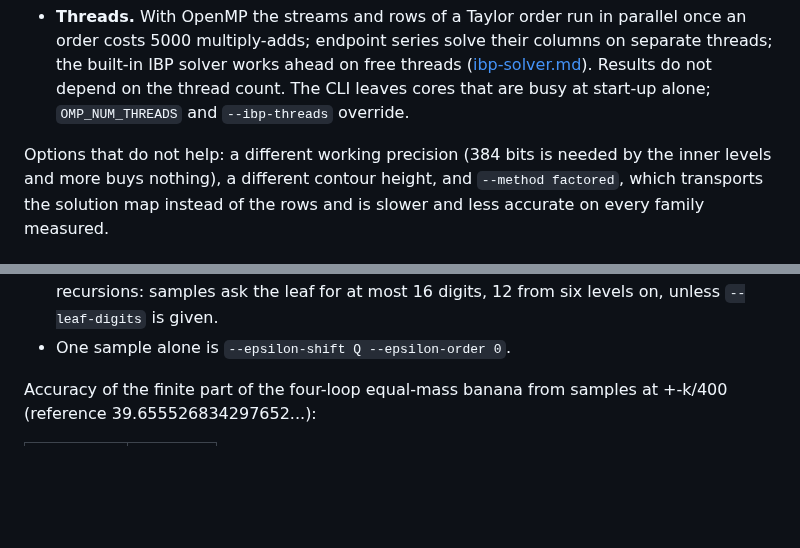
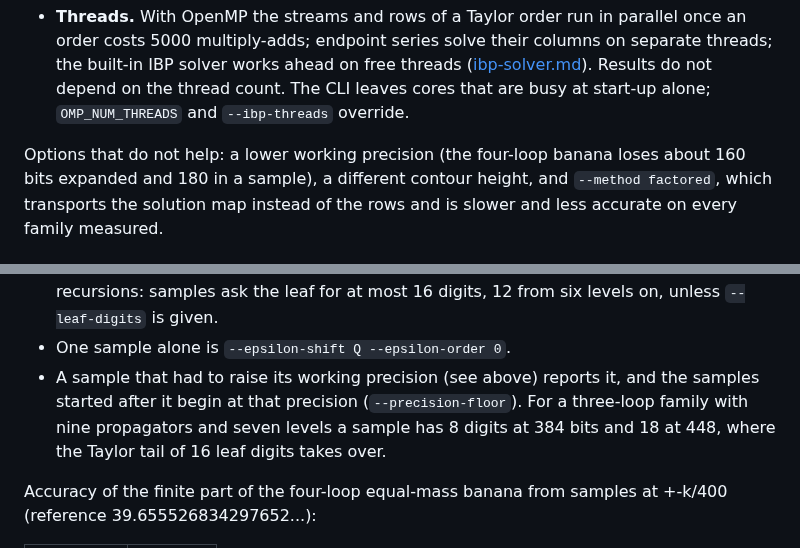
Before and after one commit to modulargraph/diffexp_refactored, a Markdown page: docs/performance.md, 2 parts joined by grey strips. GitHub-like rendering; blank space fills up the shorter version.

```diff
--- a/docs/performance.md
+++ b/docs/performance.md
@@ -168,8 +201,8 @@ Transport time is linear in the number of epsilon orders carried.
   the thread count. The CLI leaves cores that are busy at start-up alone;
   `OMP_NUM_THREADS` and `--ibp-threads` override.
 
-Options that do not help: a different working precision (384 bits is
-needed by the inner levels and more buys nothing), a different contour
+Options that do not help: a lower working precision (the four-loop banana
+loses about 160 bits expanded and 180 in a sample), a different contour
 height, and `--method factored`, which transports the solution map instead
 of the rows and is slower and less accurate on every family measured.
 
@@ -197,6 +230,11 @@ leaf are specialised to the numeric dimension.
   costs digits in deep recursions: samples ask the leaf for at most 16
   digits, 12 from six levels on, unless `--leaf-digits` is given.
 - One sample alone is `--epsilon-shift Q --epsilon-order 0`.
+- A sample that had to raise its working precision (see above) reports it,
+  and the samples started after it begin at that precision
+  (`--precision-floor`). For a three-loop family with nine propagators and
+  seven levels a sample has 8 digits at 384 bits and 18 at 448, where the
+  Taylor tail of 16 leaf digits takes over.
 
 Accuracy of the finite part of the four-loop equal-mass banana from samples
 at +-k/400 (reference 39.655526834297652...):
```
Also changed, not shown: other parts of docs/performance.md (+42 -2 lines), CHANGELOG.md (+19 -0 lines), docs/moving-poles.md (+5 -1 lines).
